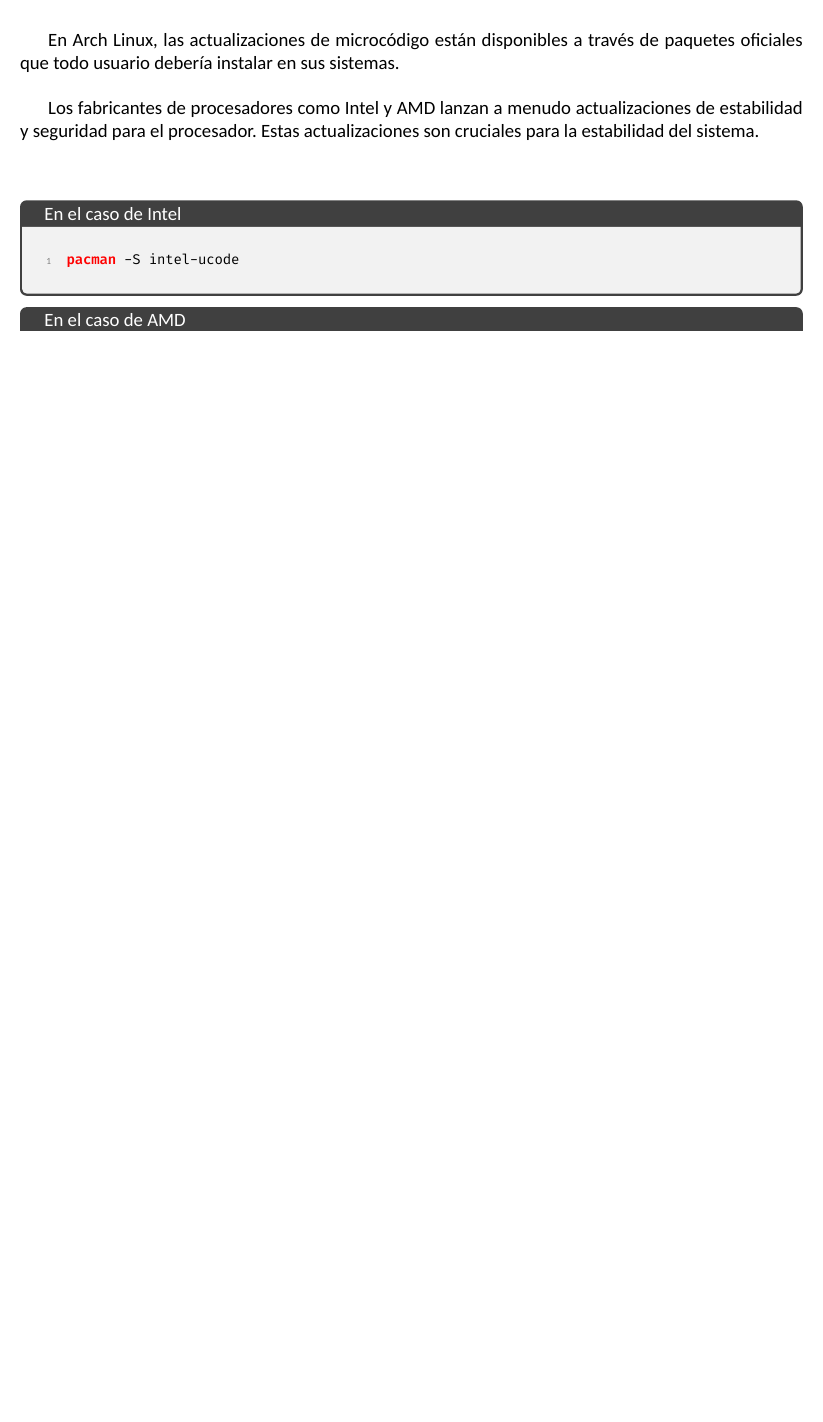
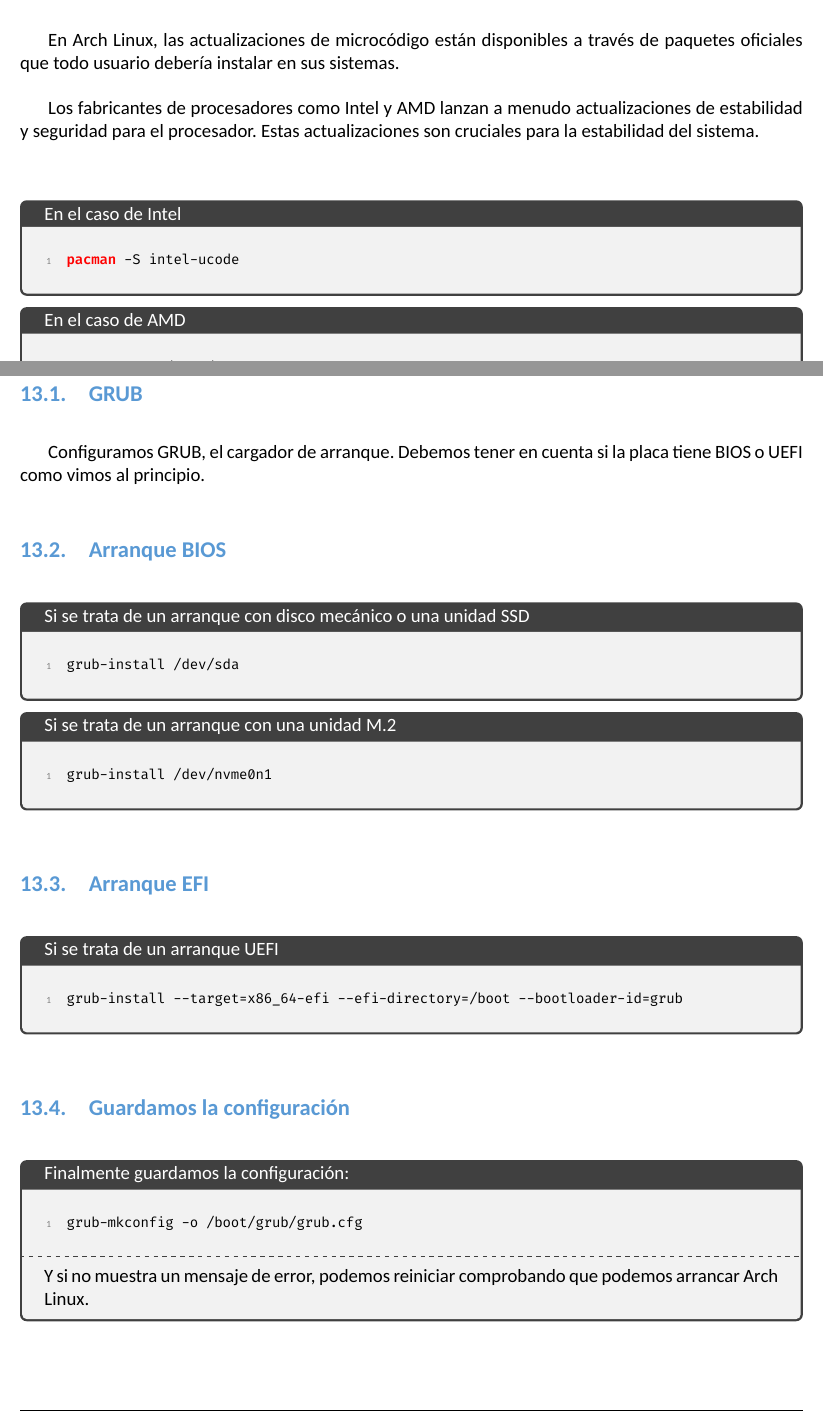
Before and after one commit to fjmarcelo/arch-linux, a LaTeX document (00 arch-linux.tex, which reads 13 grub.tex): part of page 10 of 10 before the commit and two parts of pages 10 and 11 of 11 after it, the two joined at a grey line, cut so that both start at the same text, the shorter picture padded with empty space. Compiled offline with XeLaTeX; a missing font is replaced by an installed copy or a similar font.

Commit message:
13 grub.tex terminado.

```diff
--- a/13 grub.tex
+++ b/13 grub.tex
@@ -6 +5,7 @@
 
+\subsection{Arranque BIOS}
+\begin{tcolorbox}[title=Si se trata de un arranque con disco mecánico o una unidad SSD]
+\begin{lstlisting}[style=bashstyle]
+grub-install /dev/sda
+\end{lstlisting}
+\end{tcolorbox}
@@ -16 +12,6 @@
 
+\begin{tcolorbox}[title=Si se trata de un arranque con una unidad M.2]
+\begin{lstlisting}[style=bashstyle]
+grub-install /dev/nvme0n1
+\end{lstlisting}
+\end{tcolorbox}\vspace{5mm}
@@ -23,3 +18,16 @@
 
+\subsection{Arranque EFI}
+\begin{tcolorbox}[title=Si se trata de un arranque UEFI]
+\begin{lstlisting}[style=bashstyle]
+grub-install --target=x86_64-efi --efi-directory=/boot --bootloader-id=grub
+\end{lstlisting}
+\end{tcolorbox}\vspace{5mm}
 
-\end{frame}
+\subsection{Guardamos la configuración}
+\begin{tcolorbox}[title=Finalmente guardamos la configuración:]
+\begin{lstlisting}[style=bashstyle]
+grub-mkconfig -o /boot/grub/grub.cfg
+\end{lstlisting}
+\tcblower
+Y si no muestra un mensaje de error, podemos reiniciar comprobando que podemos arrancar Arch Linux.
+\end{tcolorbox}
```
Also changed, not shown: 00 arch-linux.tex (+1 -1 lines), 13 grub.tex (18 more changed lines).
